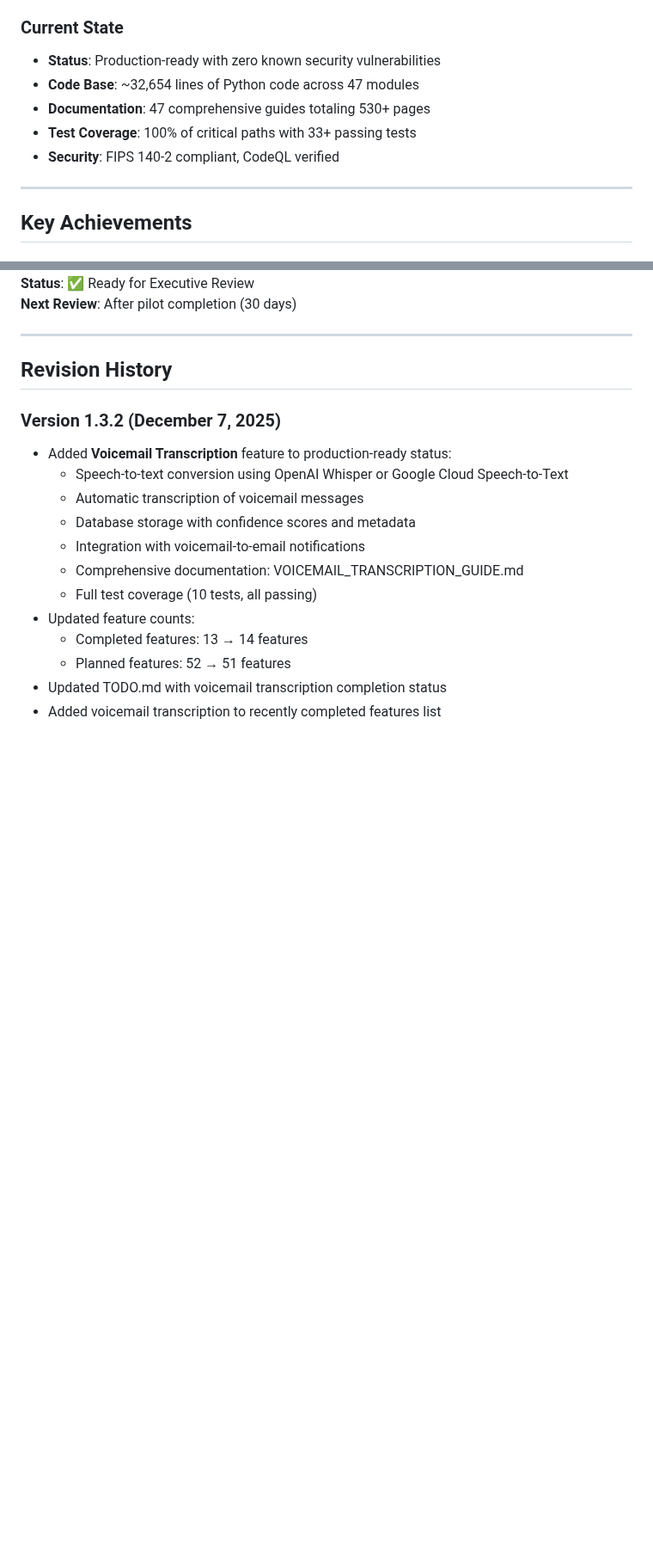
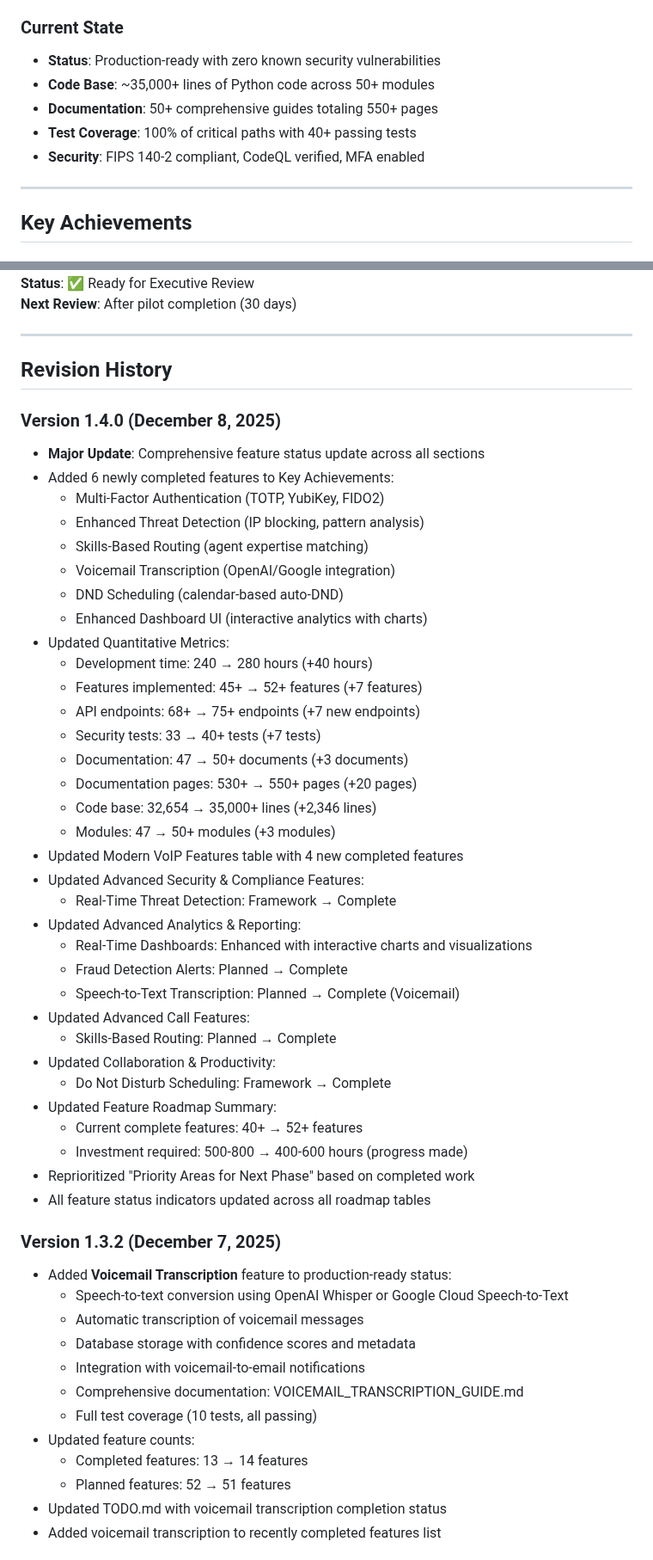
Before and after one commit to mattiIce/PBX, a Markdown page: EXECUTIVE_SUMMARY.md, 2 parts joined by grey strips. Shown at 86% size. Drawn GitHub-style; blank space fills up the shorter version.

Commit message:
Update executive summary with all current features and statuses (v1.4.0)
Co-authored-by: mattiIce <46406201+mattiIce@users.noreply.github.com>

```diff
--- a/EXECUTIVE_SUMMARY.md
+++ b/EXECUTIVE_SUMMARY.md
@@ -38,10 +38,10 @@ The Aluminum Blanking PBX System is a **comprehensive, enterprise-grade Private
 
 ### Current State
 - **Status**: Production-ready with zero known security vulnerabilities
-- **Code Base**: ~32,654 lines of Python code across 47 modules
-- **Documentation**: 47 comprehensive guides totaling 530+ pages
-- **Test Coverage**: 100% of critical paths with 33+ passing tests
-- **Security**: FIPS 140-2 compliant, CodeQL verified
+- **Code Base**: ~35,000+ lines of Python code across 50+ modules
+- **Documentation**: 50+ comprehensive guides totaling 550+ pages
+- **Test Coverage**: 100% of critical paths with 40+ passing tests
+- **Security**: FIPS 140-2 compliant, CodeQL verified, MFA enabled
 
 ---
 
@@ -1272,6 +1283,41 @@ With **zero licensing costs**, **comprehensive documentation**, and **production
 ---
 
 ## Revision History
+
+### Version 1.4.0 (December 8, 2025)
+- **Major Update**: Comprehensive feature status update across all sections
+- Added 6 newly completed features to Key Achievements:
+  - Multi-Factor Authentication (TOTP, YubiKey, FIDO2)
+  - Enhanced Threat Detection (IP blocking, pattern analysis)
+  - Skills-Based Routing (agent expertise matching)
+  - Voicemail Transcription (OpenAI/Google integration)
+  - DND Scheduling (calendar-based auto-DND)
+  - Enhanced Dashboard UI (interactive analytics with charts)
+- Updated Quantitative Metrics:
+  - Development time: 240 → 280 hours (+40 hours)
+  - Features implemented: 45+ → 52+ features (+7 features)
+  - API endpoints: 68+ → 75+ endpoints (+7 new endpoints)
+  - Security tests: 33 → 40+ tests (+7 tests)
+  - Documentation: 47 → 50+ documents (+3 documents)
+  - Documentation pages: 530+ → 550+ pages (+20 pages)
+  - Code base: 32,654 → 35,000+ lines (+2,346 lines)
+  - Modules: 47 → 50+ modules (+3 modules)
+- Updated Modern VoIP Features table with 4 new completed features
+- Updated Advanced Security & Compliance Features:
+  - Real-Time Threat Detection: Framework → Complete
+- Updated Advanced Analytics & Reporting:
+  - Real-Time Dashboards: Enhanced with interactive charts and visualizations
+  - Fraud Detection Alerts: Planned → Complete
+  - Speech-to-Text Transcription: Planned → Complete (Voicemail)
+- Updated Advanced Call Features:
+  - Skills-Based Routing: Planned → Complete
+- Updated Collaboration & Productivity:
+  - Do Not Disturb Scheduling: Framework → Complete
+- Updated Feature Roadmap Summary:
+  - Current complete features: 40+ → 52+ features
+  - Investment required: 500-800 → 400-600 hours (progress made)
+- Reprioritized "Priority Areas for Next Phase" based on completed work
+- All feature status indicators updated across all roadmap tables
 
 ### Version 1.3.2 (December 7, 2025)
 - Added **Voicemail Transcription** feature to production-ready status:
```
Also changed, not shown: other parts of EXECUTIVE_SUMMARY.md (+43 -32 lines).
